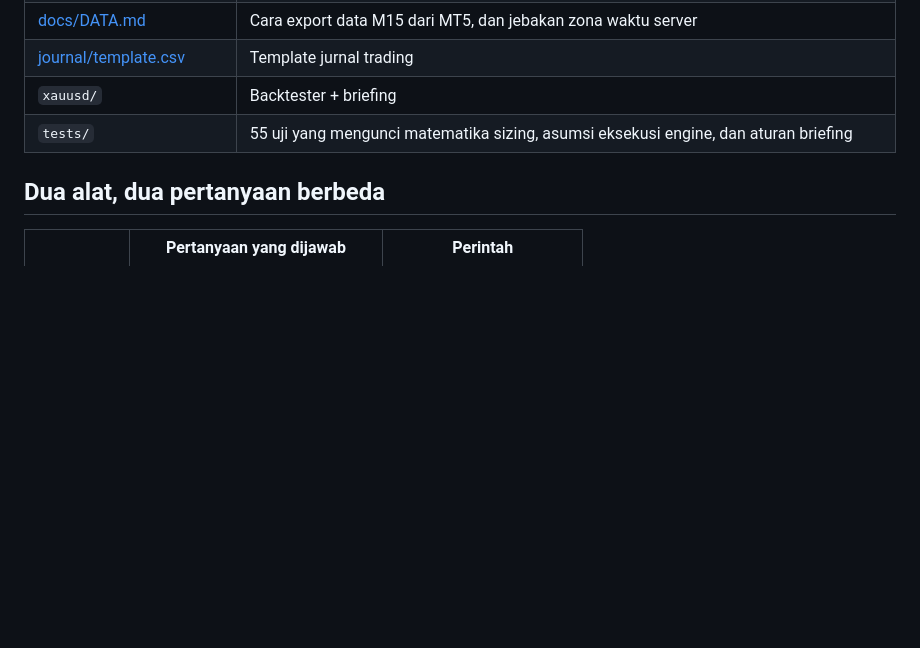
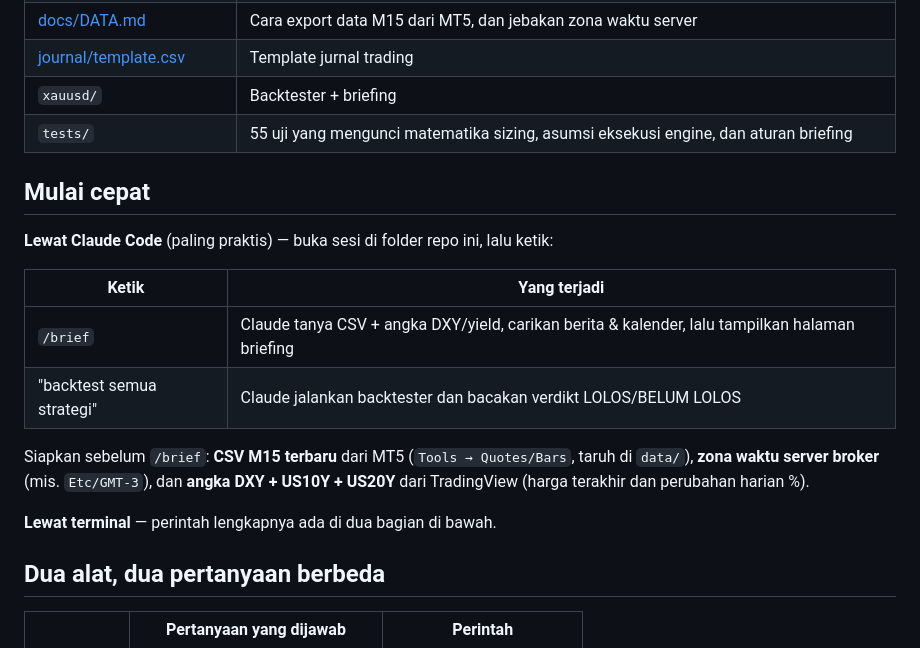
Before and after one commit to 2013tib-droid/Xauusd, a Markdown page: README.md, the part around the change. Drawn GitHub-style; blank space fills up the shorter version.

```diff
--- a/README.md
+++ b/README.md
@@ -18,6 +18,21 @@ Disusun untuk akun kecil (< $1.000), risiko 1% per trade, sesi Asia/London/NY.
 | [journal/template.csv](journal/template.csv) | Template jurnal trading |
 | `xauusd/` | Backtester + briefing |
 | `tests/` | 55 uji yang mengunci matematika sizing, asumsi eksekusi engine, dan aturan briefing |
+
+## Mulai cepat
+
+**Lewat Claude Code** (paling praktis) — buka sesi di folder repo ini, lalu ketik:
+
+| Ketik | Yang terjadi |
+|---|---|
+| `/brief` | Claude tanya CSV + angka DXY/yield, carikan berita & kalender, lalu tampilkan halaman briefing |
+| "backtest semua strategi" | Claude jalankan backtester dan bacakan verdikt LOLOS/BELUM LOLOS |
+
+Siapkan sebelum `/brief`: **CSV M15 terbaru** dari MT5 (`Tools → Quotes/Bars`, taruh di
+`data/`), **zona waktu server broker** (mis. `Etc/GMT-3`), dan **angka DXY + US10Y +
+US20Y** dari TradingView (harga terakhir dan perubahan harian %).
+
+**Lewat terminal** — perintah lengkapnya ada di dua bagian di bawah.
 
 ## Dua alat, dua pertanyaan berbeda
 
```
Also changed, not shown: CLAUDE.md (added, +59 -0 lines).
